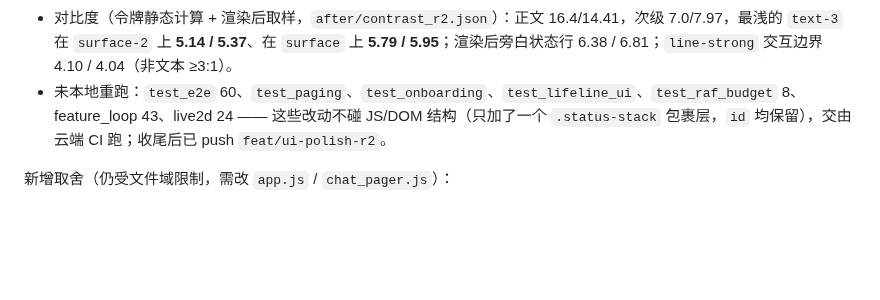
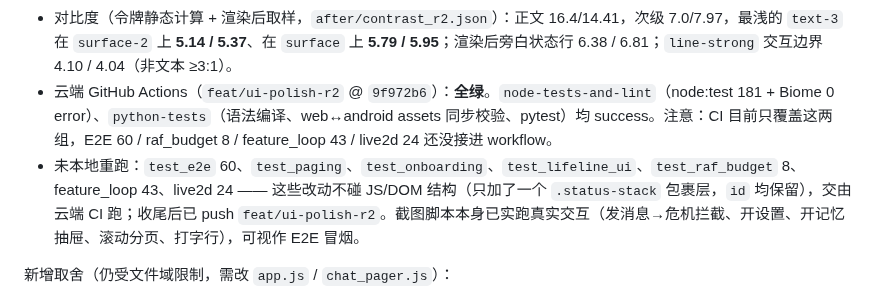
Before and after one commit to xx8888888-xh/xiaoman-treehole, a Markdown page: docs/UI_R2.md, the part around the change. Rendered like a GitHub page; blank space fills up the shorter version.

Commit message:
docs(ui): 记录云端 CI 结果与本地未跑项

```diff
--- a/docs/UI_R2.md
+++ b/docs/UI_R2.md
@@ -91,7 +91,8 @@
 - `web/` Node 单测：**181/181**（`node --test "tests/*.test.js"`；第一次云端 CI 在 `node:test` 红，原因是 CSS 里残留了 `.bubble.typing` 的 `breathe` 无限呼吸和 toast 入场 keyframes，违反"只允许 modal-in/panel-in"；已删除这两个 keyframes 与对应 `animation`，静态打字点 + 文案表达即可）。
 - 静止 rAF：浅色 **0 次 / 3s**、深色 **0 次 / 3s**（Playwright 注入 rAF 计数，空态页）。
 - 对比度（令牌静态计算 + 渲染后取样，`after/contrast_r2.json`）：正文 16.4/14.41，次级 7.0/7.97，最浅的 `text-3` 在 `surface-2` 上 **5.14 / 5.37**、在 `surface` 上 **5.79 / 5.95**；渲染后旁白状态行 6.38 / 6.81；`line-strong` 交互边界 4.10 / 4.04（非文本 ≥3:1）。
-- 未本地重跑：`test_e2e` 60、`test_paging`、`test_onboarding`、`test_lifeline_ui`、`test_raf_budget` 8、feature_loop 43、live2d 24 —— 这些改动不碰 JS/DOM 结构（只加了一个 `.status-stack` 包裹层，`id` 均保留），交由云端 CI 跑；收尾后已 push `feat/ui-polish-r2`。
+- 云端 GitHub Actions（`feat/ui-polish-r2` @ `9f972b6`）：**全绿**。`node-tests-and-lint`（node:test 181 + Biome 0 error）、`python-tests`（语法编译、web↔android assets 同步校验、pytest）均 success。注意：CI 目前只覆盖这两组，E2E 60 / raf_budget 8 / feature_loop 43 / live2d 24 还没接进 workflow。
+- 未本地重跑：`test_e2e` 60、`test_paging`、`test_onboarding`、`test_lifeline_ui`、`test_raf_budget` 8、feature_loop 43、live2d 24 —— 这些改动不碰 JS/DOM 结构（只加了一个 `.status-stack` 包裹层，`id` 均保留），交由云端 CI 跑；收尾后已 push `feat/ui-polish-r2`。截图脚本本身已实跑真实交互（发消息→危机拦截、开设置、开记忆抽屉、滚动分页、打字行），可视作 E2E 冒烟。
 
 新增取舍（仍受文件域限制，需改 `app.js` / `chat_pager.js`）：
 
```
